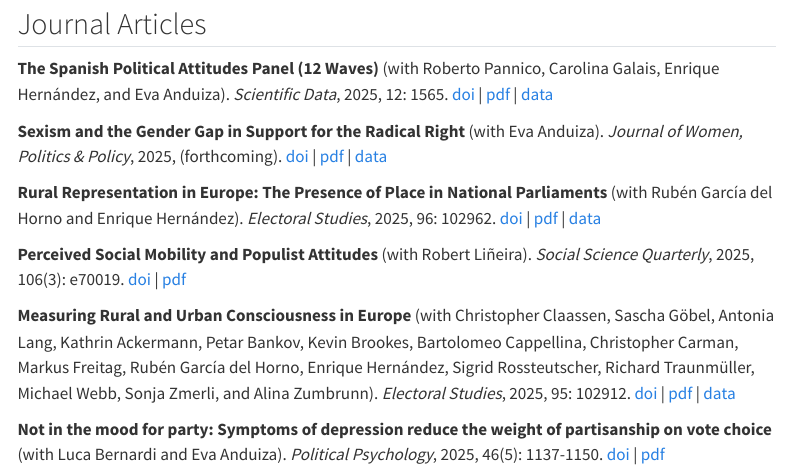
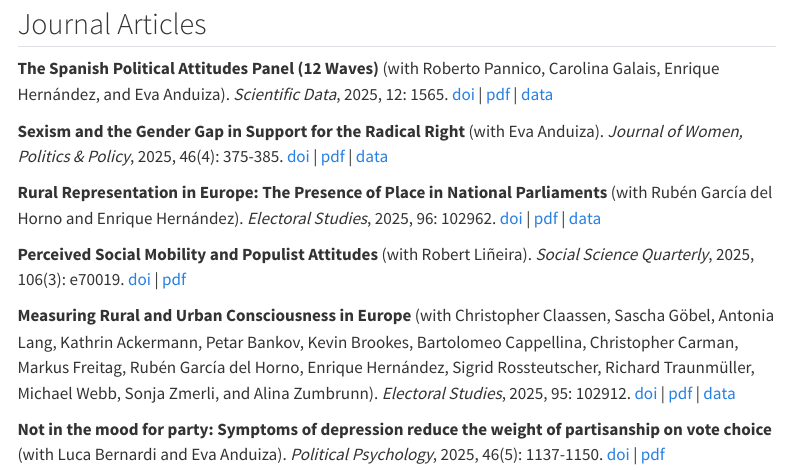
Before and after one commit to gricoc/gricoc.github.io, a Quarto document (research.qmd): the page in a window 1100 px wide, from 80 px down. Rendered offline with R 4.5, knitr and Pandoc in place of Quarto, with nearby package versions; menus at the side of the page are left out.

Commit message:
JWPP ref

```diff
--- a/research.qmd
+++ b/research.qmd
@@ -7,7 +7,7 @@ editor: source
 
 **The Spanish Political Attitudes Panel (12 Waves)** (with Roberto Pannico, Carolina Galais, Enrique Hernández, and Eva Anduiza). _Scientific Data_, 2025, 12: 1565. [doi](https://doi.org/10.1038/s41597-025-05684-4) | [pdf](https://ddd.uab.cat/pub/artpub/2025/e5137b35c76b/scidat_a2025n12a1565iENG.pdf) | [data](https://doi.org/10.34810/data1486)
 
-**Sexism and the Gender Gap in Support for the Radical Right** (with Eva Anduiza). _Journal of Women, Politics & Policy_, 2025, (forthcoming). [doi](https://doi.org/10.1080/1554477X.2025.2552577) | [pdf](https://ddd.uab.cat/pub/artpub/2025/85bbb9648442/jouwompol_a2025m9d18iENG.pdf)  | [data](https://www.dropbox.com/scl/fo/p97jiu6nkbd1hu2pv0d1w/ANjDGC99mD40PX_njHA2KaE?rlkey=6n867yc3vxxxbybr2x23szzla%26st=fmzr131q%26dl=0)
+**Sexism and the Gender Gap in Support for the Radical Right** (with Eva Anduiza). _Journal of Women, Politics & Policy_, 2025, 46(4): 375-385. [doi](https://doi.org/10.1080/1554477X.2025.2552577) | [pdf](https://ddd.uab.cat/pub/artpub/2025/85bbb9648442/jouwompol_a2025m9d18iENG.pdf)  | [data](https://www.dropbox.com/scl/fo/p97jiu6nkbd1hu2pv0d1w/ANjDGC99mD40PX_njHA2KaE?rlkey=6n867yc3vxxxbybr2x23szzla%26st=fmzr131q%26dl=0)
 
 **Rural Representation in Europe: The Presence of Place in National Parliaments** (with Rubén García del Horno and Enrique Hernández). _Electoral Studies_, 2025, 96: 102962. [doi](https://doi.org/10.1016/j.electstud.2025.102962) | [pdf](https://ddd.uab.cat/pub/artpub/2025/318574/1-s2.0-S026137942500068X-main.pdf) | [data](https://doi.org/10.34810/data2417)
 
```
Also changed, not shown: docs/search.json, 1 other file.
